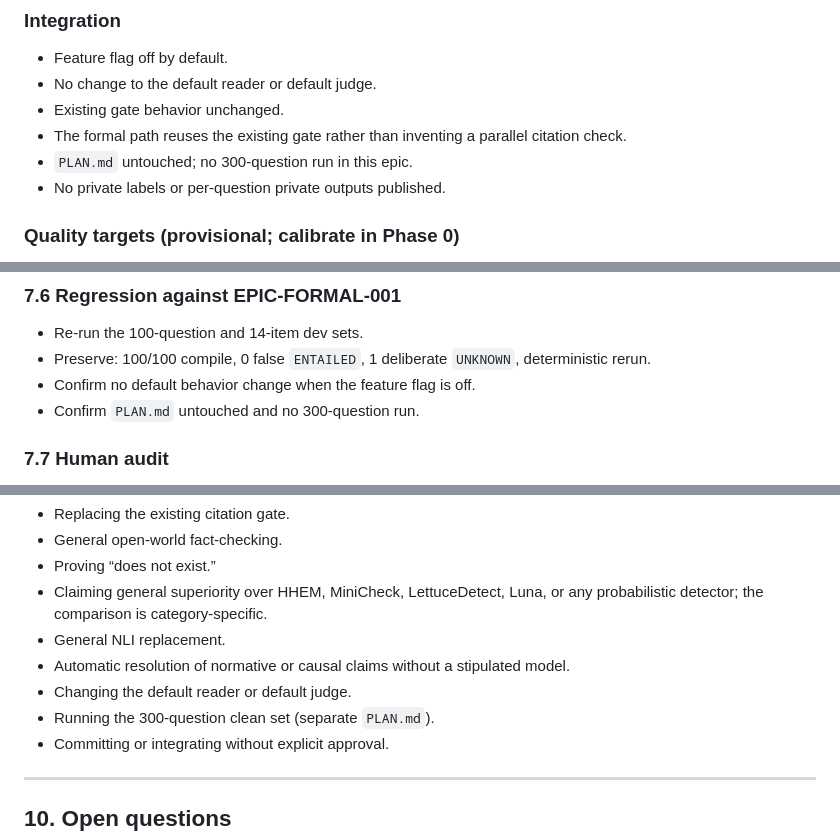
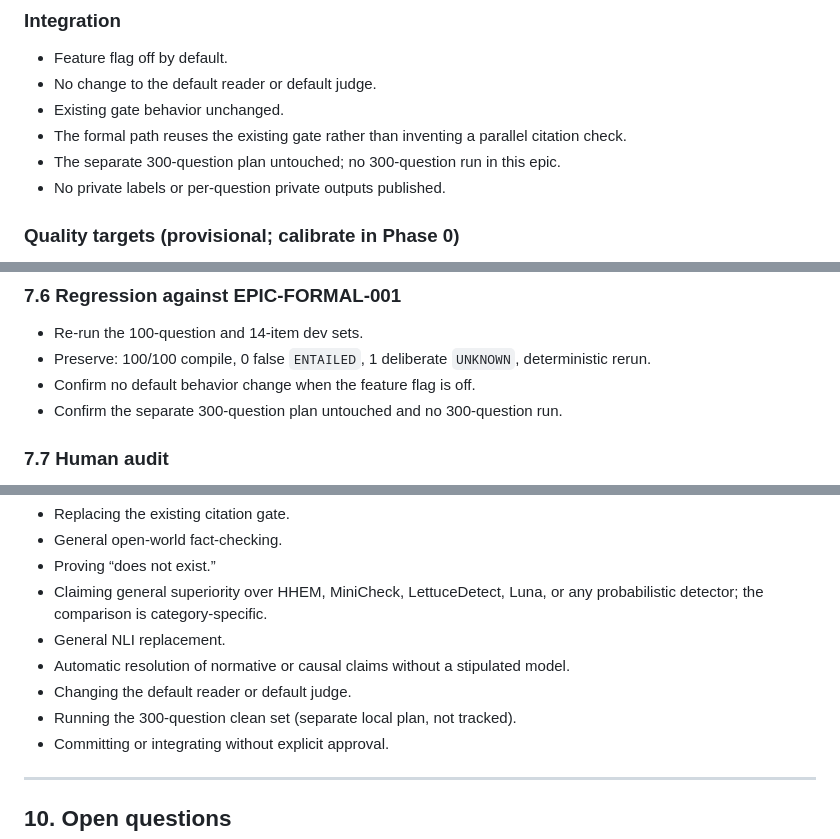
Before and after one commit to Raulvv/verification-harness, a Markdown page: bench/formal/EPIC-FORMAL-002.md, 3 parts joined by grey strips. Rendered like a GitHub page.

```diff
--- a/bench/formal/EPIC-FORMAL-002.md
+++ b/bench/formal/EPIC-FORMAL-002.md
@@ -931,7 +931,7 @@ Exit criteria:
 - Existing gate behavior unchanged.
 - The formal path reuses the existing gate rather than inventing a parallel
   citation check.
-- `PLAN.md` untouched; no 300-question run in this epic.
+- The separate 300-question plan untouched; no 300-question run in this epic.
 - No private labels or per-question private outputs published.
 
 ### Quality targets (provisional; calibrate in Phase 0)
@@ -1015,7 +1015,7 @@ Success: 0 false `ENTAILED`; every failure has the expected typed verdict.
 - Preserve: 100/100 compile, 0 false `ENTAILED`, 1 deliberate `UNKNOWN`,
   deterministic rerun.
 - Confirm no default behavior change when the feature flag is off.
-- Confirm `PLAN.md` untouched and no 300-question run.
+- Confirm the separate 300-question plan untouched and no 300-question run.
 
 ### 7.7 Human audit
 
@@ -1090,7 +1090,7 @@ Success: 0 false `ENTAILED`; every failure has the expected typed verdict.
 - General NLI replacement.
 - Automatic resolution of normative or causal claims without a stipulated model.
 - Changing the default reader or default judge.
-- Running the 300-question clean set (separate `PLAN.md`).
+- Running the 300-question clean set (separate local plan, not tracked).
 - Committing or integrating without explicit approval.
 
 ---
```
Also changed, not shown: other parts of bench/formal/EPIC-FORMAL-002.md (+5 -5 lines), bench/formal/REPORT.md (+1 -1 lines).
